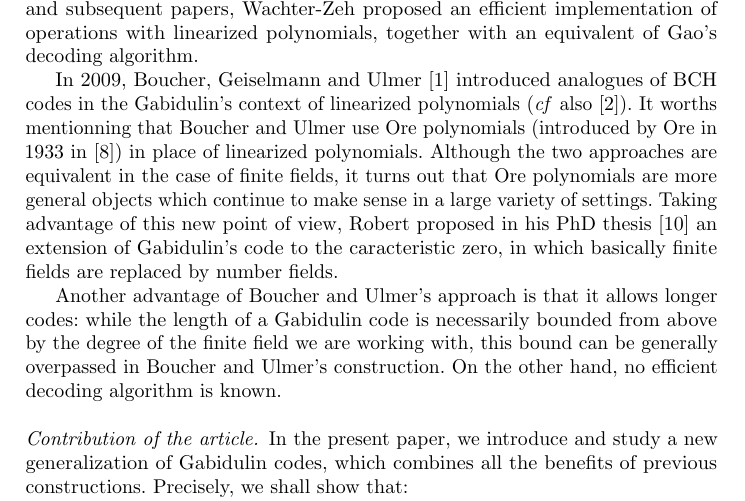
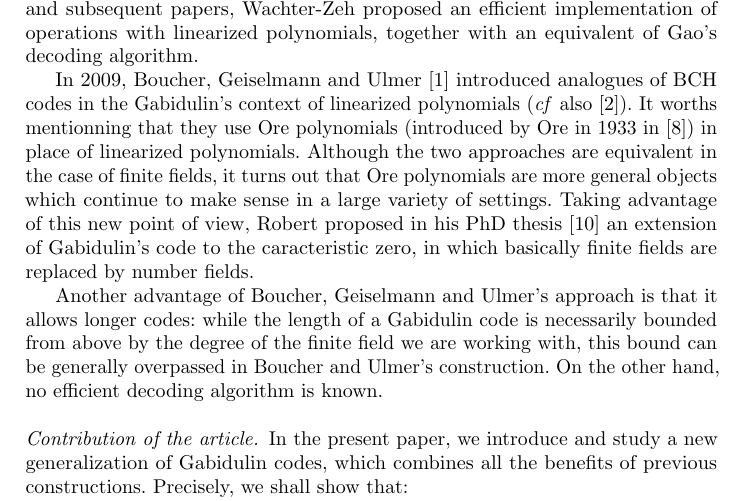
Before and after one commit to xcaruso/gabidulin, a LaTeX paper (gabidulin-wcc.tex): part of page 1 of 9, cut so that both start at the same text. Compiled offline with pdfLaTeX.

Commit message:
Add Geiselmann

```diff
--- a/gabidulin-wcc.tex
+++ b/gabidulin-wcc.tex
@@ -67,7 +67,7 @@ together with an equivalent of Gao's decoding algorithm.
 In 2009, Boucher, Geiselmann and Ulmer~\cite{bougeiulm} introduced
 analogues of BCH codes in the Gabidulin's context of linearized
 polynomials (\emph{cf} also~\cite{bouulm}).
-It worths mentionning that Boucher and Ulmer use Ore
+It worths mentionning that they use Ore
 polynomials (introduced by Ore in 1933 in~\cite{ore}) in place of
 linearized polynomials. Although the two approaches are equivalent in
 the case of finite fields, it turns out that Ore polynomials are more
@@ -78,8 +78,8 @@ PhD thesis~\cite{robert} an extension of Gabidulin's code to the
 caracteristic zero, in which basically finite fields are replaced
 by number fields.
 
-Another advantage of Boucher and Ulmer's approach is that it allows
-longer codes: while the length of a Gabidulin code is necessarily
+Another advantage of Boucher, Geiselmann and Ulmer's approach is that it
+allows longer codes: while the length of a Gabidulin code is necessarily
 bounded from above by the degree of the finite field we are working
 with, this bound can be generally overpassed in Boucher and Ulmer's
 construction. On the other hand, no efficient decoding algorithm is
```
